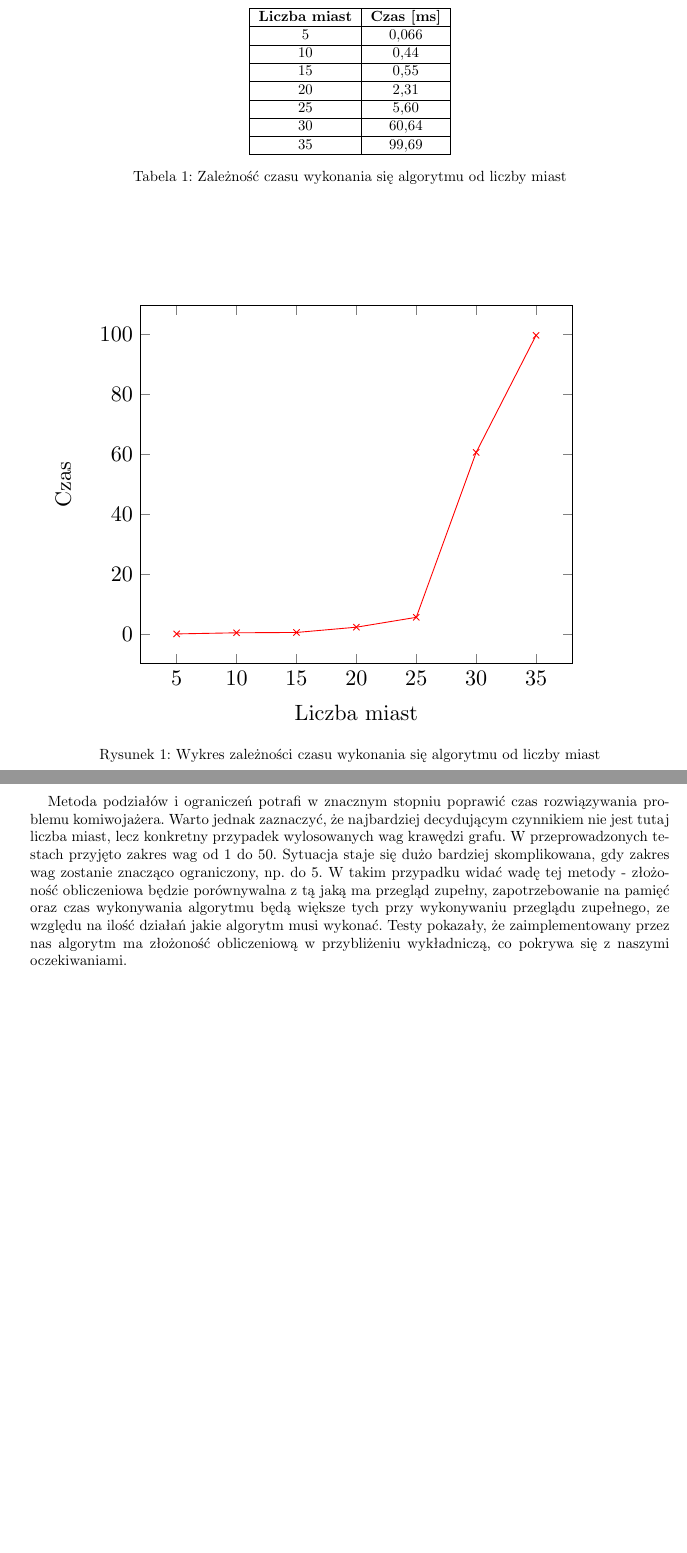
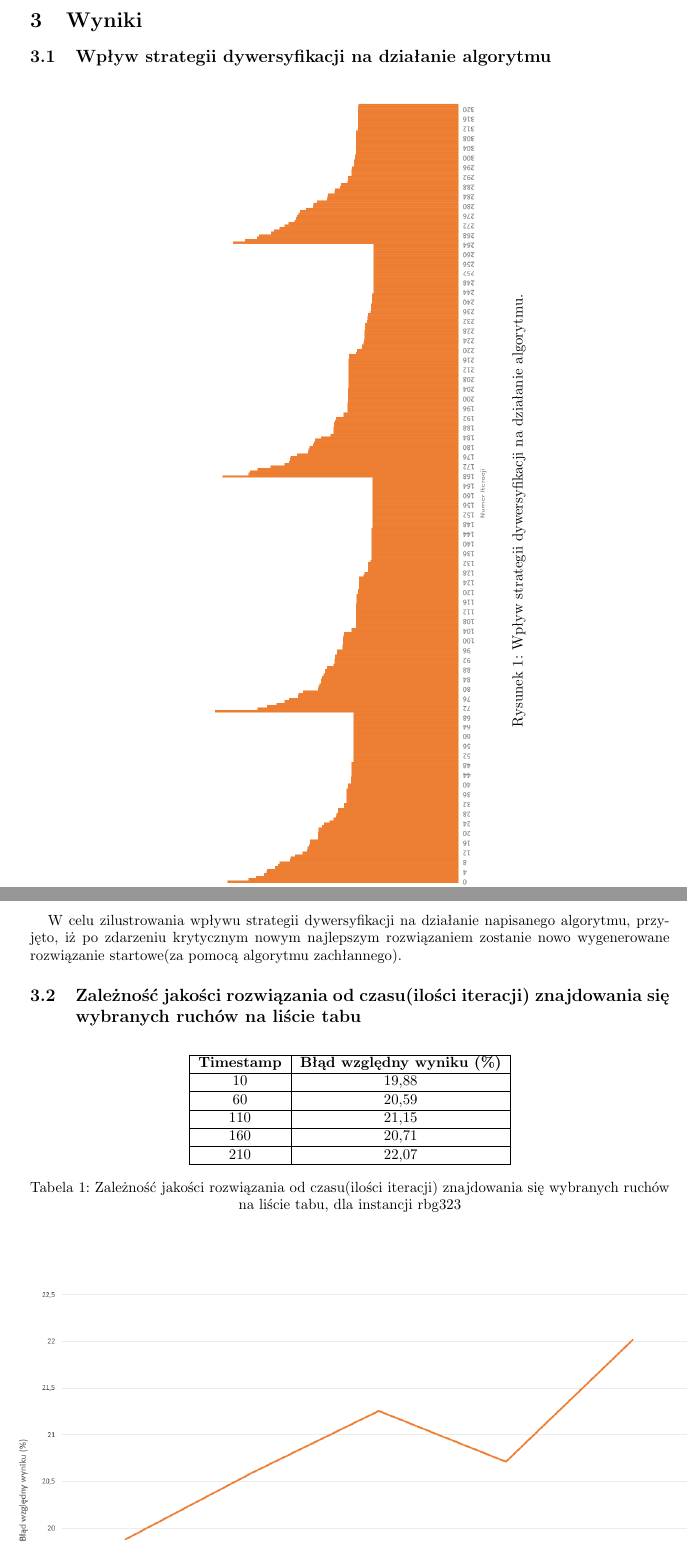
Before and after one commit to s3blag/PEA, a LaTeX document (document1.tex): two parts of pages 5 and 6 of 6 before the commit and two parts of pages 5 and 6 of 10 after it, joined at a grey line, cut at the place of the change, the shorter picture padded with empty space. Compiled offline with pdfLaTeX.

Commit message:
Głownie sprawko.

```diff
--- a/document1.tex
+++ b/document1.tex
@@ -9,7 +9,8 @@
 \usepackage{amsmath}
 \usepackage[export]{adjustbox}
 \usepackage{tikz}
-
+\usepackage{adjustbox}
+\usepackage{caption}
 \usepackage{pgfplots}
 \usepackage[utf8]{inputenc} % Język polski
 \usepackage{polski}
@@ -22,8 +23,7 @@
 \usepackage{color} % Kolorowanie tekstu
 \usepackage{float}
 
-%Projektowanie Efektywnych Algorytmów \\ {\normalsize Implementacja i analiza efektywności metody podziału i ograniczeń dla problemu komiwojażera}
-
+\captionsetup{justification=centering}
 
 %\renewcommand{\labelenumi}{\alph{enumi}.} % Zamienia litery w enumerate na a, b, c, ...
 %----------------------------------------------------------------------------------------
@@ -139,3 +139,7 @@ Algorytm Tabu Search dla problemu komiwojażera polega na iteracyjnym przeszukiw
 
 \section{Wyniki}
 
+\subsection{Wpływ strategii dywersyfikacji na działanie algorytmu}
+\begin{figure}[H]
+\begin{adjustbox}{addcode={\begin{minipage}{\width}}{\caption{%
+					Wpływ strategii dywersyfikacji na działanie algorytmu.
@@ -142,20 +150,21 @@ Algorytm Tabu Search dla problemu komiwojażera polega na iteracyjnym przeszukiw
+\newpage
+\par W celu zilustrowania wpływu strategii dywersyfikacji na działanie napisanego algorytmu, przyjęto, iż po zdarzeniu krytycznym nowym najlepszym rozwiązaniem zostanie nowo wygenerowane rozwiązanie startowe(za pomocą algorytmu zachłannego).
 
+\subsection{Zależność jakości rozwiązania od czasu(ilości iteracji) znajdowania się wybranych ruchów na liście tabu}
 \begin{table}[H]
-	\vspace{1cm}
+	%\vspace{cm}
 	\centering
 	%\label{my-label}
 
 	\begin{tabular}{|c|c|}
 		\hline
-		\multicolumn{1}{|c|}{\textbf{Liczba miast}} & \textbf{Czas [ms]}  \\ \hline
-				{5}                                	& 0,066               \\ \hline
-				{10}                                & 0,44               \\ \hline
-				{15}                                & 0,55                 \\ \hline
-				{20}                                & 2,31                 \\ \hline
-				{25}                                & 5,60                 \\ \hline
-				{30}                                & 60,64                 \\ \hline
-				{35}                                & 99,69                 \\ \hline
+		\multicolumn{1}{|c|}{\textbf{Timestamp}} & \textbf{Błąd względny wyniku (\%)}  \\ \hline
+		{10}                                	& 19,88               \\ \hline
+		{60}                                & 20,59               \\ \hline
+		{110}                                & 21,15                \\ \hline
+		{160}                                & 20,71                 \\ \hline
+		{210}                                & 22,07                 \\ \hline
+	\end{tabular}
+	\caption{Zależność jakości rozwiązania od czasu(ilości iteracji) znajdowania się wybranych ruchów na liście tabu, dla instancji rbg323}
+\end{table}
 
-	\end{tabular}
-	\caption{Zależność czasu wykonania się algorytmu od liczby miast}
-\end{table}
@@ -168,32 +217,12 @@ Algorytm Tabu Search dla problemu komiwojażera polega na iteracyjnym przeszukiw
 %\end{figure}
 	%
 
-	\begin{figure}[H]
-		\vspace{2cm}
-		\hspace*{-2cm}
-		\centering
-		\begin{tikzpicture}[scale=1.5]
-		\begin{axis}[
-		xlabel=Liczba miast,
-		ylabel=Czas ]
-		\addplot[color=red,mark=x] coordinates {
-			(5,0.066)
-			(10,0.44)
-			(15, 0.55)
-			(20,2.31)
-			(25,5.60)
-			(30,60.64)
-			(35,99.69)
-		};
-		\end{axis}
-		\end{tikzpicture}
-		\caption{Wykres zależności czasu wykonania się algorytmu od liczby miast}
-	\end{figure}
+
 \newpage
 
 \section{Podsumowanie}
 \par
-	Metoda podziałów i ograniczeń potrafi w znacznym stopniu poprawić czas rozwiązywania problemu komiwojażera. Warto jednak zaznaczyć, że najbardziej decydującym czynnikiem nie jest tutaj liczba miast, lecz konkretny przypadek wylosowanych wag krawędzi grafu. W przeprowadzonych testach przyjęto zakres wag od 1 do 50. Sytuacja staje się dużo bardziej skomplikowana, gdy zakres wag zostanie znacząco ograniczony, np.  do 5. W takim przypadku widać wadę tej metody - złożoność obliczeniowa będzie porównywalna z tą jaką ma przegląd zupełny, zapotrzebowanie na pamięć oraz czas wykonywania algorytmu będą większe tych przy wykonywaniu przeglądu zupełnego, ze względu na ilość działań jakie algorytm musi wykonać. Testy pokazały, że zaimplementowany przez nas algorytm ma złożoność obliczeniową w przybliżeniu wykładniczą, co pokrywa się z naszymi oczekiwaniami.
+
 
 
 
```
Also changed, not shown: NowyToBest.png (added), d2103_odCzasu.png (added), document1.pdf, pr1002_odCzasu.png (added), rat783_odCzasu.png (added), wplywTimestamp.png (added), document1.tex (44 more changed lines), 5 other files.
